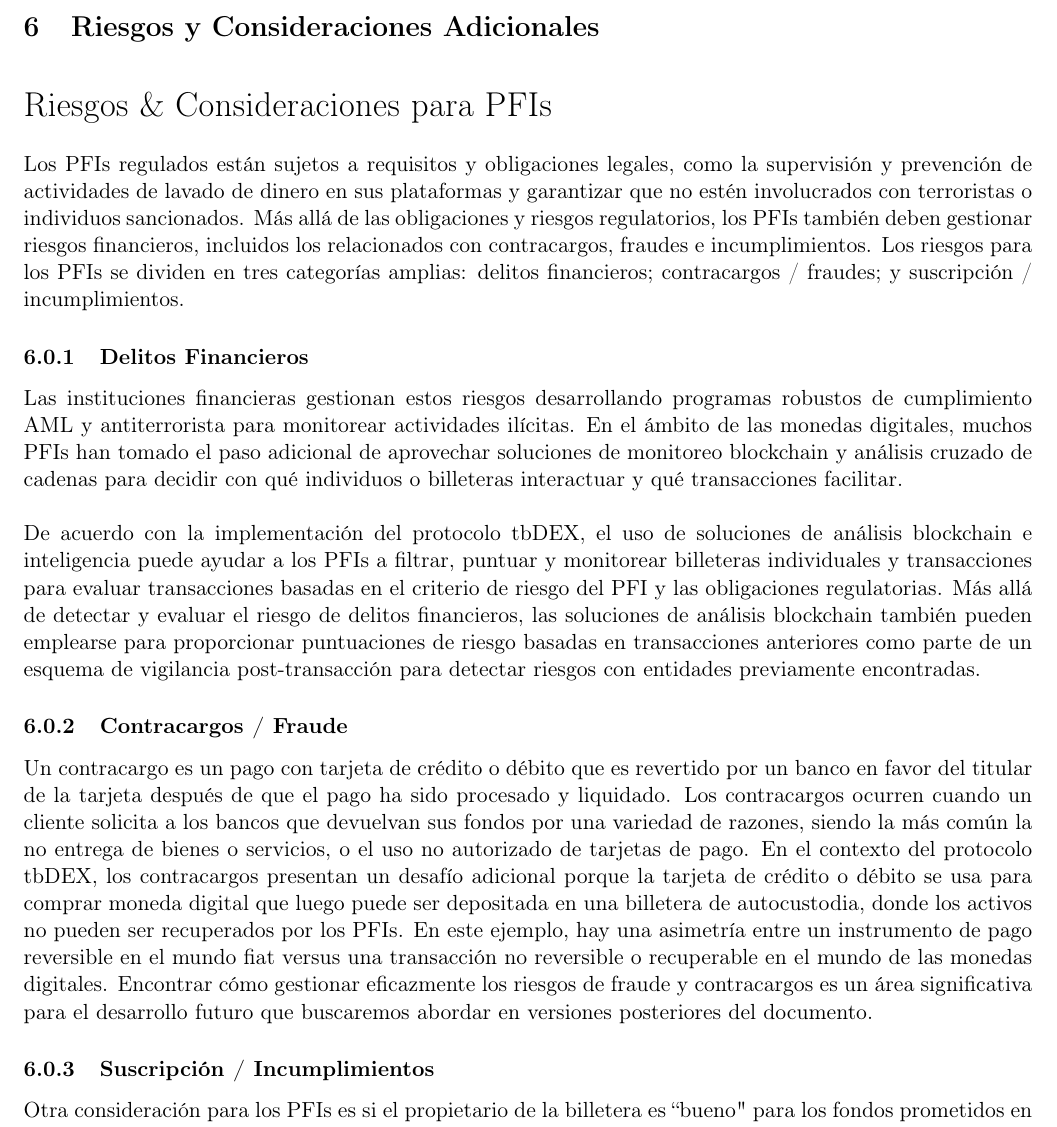
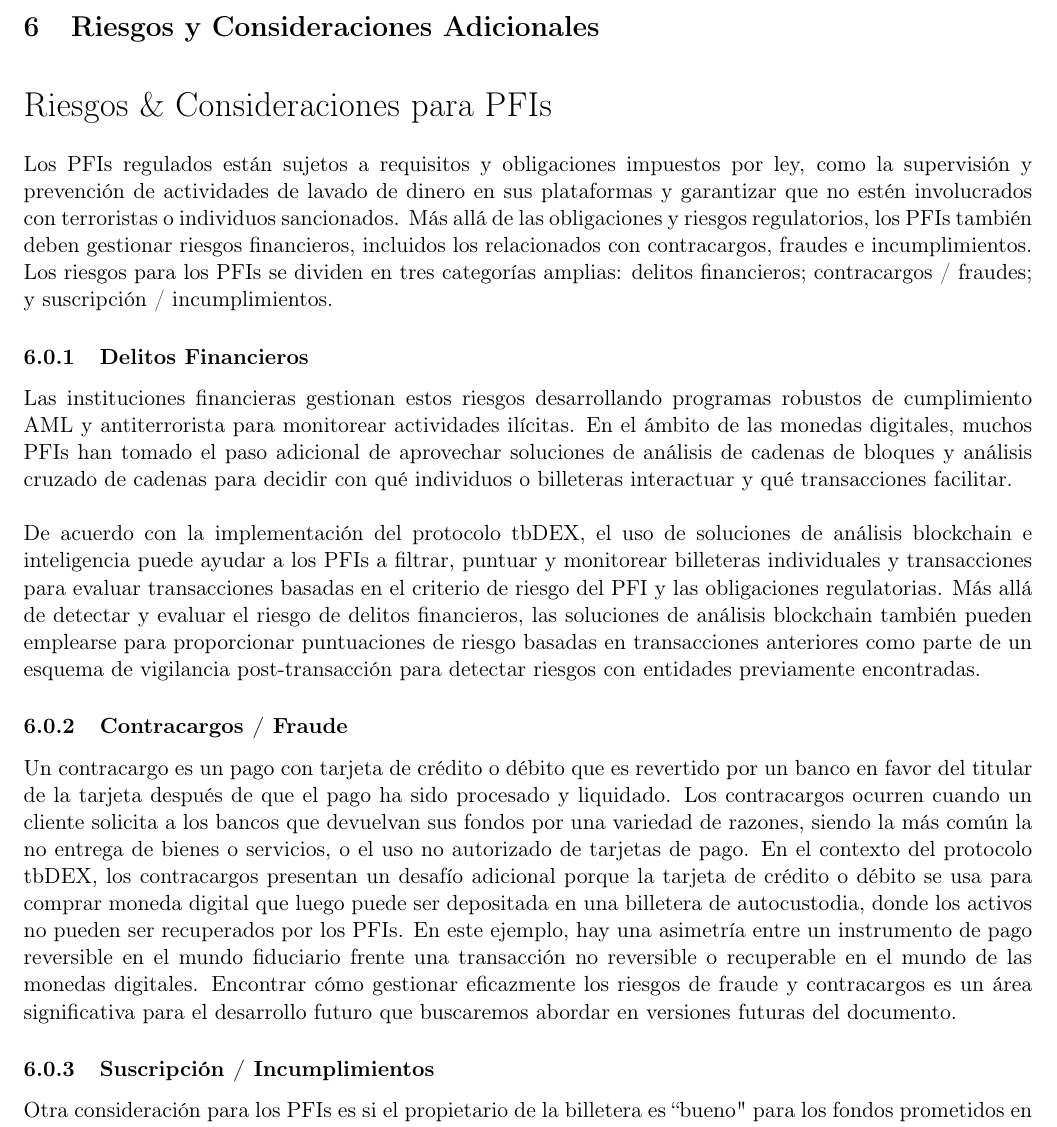
Before and after one commit to TheDecentralizedVeteran/tbDEX_Spanish, a LaTeX document (spanish_whitepaper.tex): part of page 14 of 17, cut so that both start at the same text. Compiled offline with pdfLaTeX.

Commit message:
Update spanish_whitepaper.tex
proofreading

```diff
--- a/spanish_whitepaper.tex
+++ b/spanish_whitepaper.tex
@@ -414,18 +414,18 @@ Por ejemplo, el implementador de una billetera puede optar por ensamblar y publi
 {\LARGE Riesgos $\&$ Consideraciones para PFIs}
 
 \vspace{1\baselineskip}
-Los PFIs regulados están sujetos a requisitos y obligaciones legales, como la supervisión y prevención de actividades de lavado de dinero en sus plataformas y garantizar que no estén involucrados con terroristas o individuos sancionados. Más allá de las obligaciones y riesgos regulatorios, los PFIs también deben gestionar riesgos financieros, incluidos los relacionados con contracargos, fraudes e incumplimientos. Los riesgos para los PFIs se dividen en tres categorías amplias: delitos financieros; contracargos / fraudes; y suscripción / incumplimientos.
+Los PFIs regulados están sujetos a requisitos y obligaciones impuestos por ley, como la supervisión y prevención de actividades de lavado de dinero en sus plataformas y garantizar que no estén involucrados con terroristas o individuos sancionados. Más allá de las obligaciones y riesgos regulatorios, los PFIs también deben gestionar riesgos financieros, incluidos los relacionados con contracargos, fraudes e incumplimientos. Los riesgos para los PFIs se dividen en tres categorías amplias: delitos financieros; contracargos / fraudes; y suscripción / incumplimientos.
 
 \subsubsection{Delitos Financieros}
 
-Las instituciones financieras gestionan estos riesgos desarrollando programas robustos de cumplimiento AML y antiterrorista para monitorear actividades ilícitas. En el ámbito de las monedas digitales, muchos PFIs han tomado el paso adicional de aprovechar soluciones de monitoreo blockchain y análisis cruzado de cadenas para decidir con qué individuos o billeteras interactuar y qué transacciones facilitar.
+Las instituciones financieras gestionan estos riesgos desarrollando programas robustos de cumplimiento AML y antiterrorista para monitorear actividades ilícitas. En el ámbito de las monedas digitales, muchos PFIs han tomado el paso adicional de aprovechar soluciones de análisis de cadenas de bloques y análisis cruzado de cadenas para decidir con qué individuos o billeteras interactuar y qué transacciones facilitar.
 
 \vspace{1\baselineskip}
 De acuerdo con la implementación del protocolo tbDEX, el uso de soluciones de análisis blockchain e inteligencia puede ayudar a los PFIs a filtrar, puntuar y monitorear billeteras individuales y transacciones para evaluar transacciones basadas en el criterio de riesgo del PFI y las obligaciones regulatorias. Más allá de detectar y evaluar el riesgo de delitos financieros, las soluciones de análisis blockchain también pueden emplearse para proporcionar puntuaciones de riesgo basadas en transacciones anteriores como parte de un esquema de vigilancia post-transacción para detectar riesgos con entidades previamente encontradas.
 
 \subsubsection{Contracargos / Fraude}
 
-Un contracargo es un pago con tarjeta de crédito o débito que es revertido por un banco en favor del titular de la tarjeta después de que el pago ha sido procesado y liquidado. Los contracargos ocurren cuando un cliente solicita a los bancos que devuelvan sus fondos por una variedad de razones, siendo la más común la no entrega de bienes o servicios, o el uso no autorizado de tarjetas de pago. En el contexto del protocolo tbDEX, los contracargos presentan un desafío adicional porque la tarjeta de crédito o débito se usa para comprar moneda digital que luego puede ser depositada en una billetera de autocustodia, donde los activos no pueden ser recuperados por los PFIs. En este ejemplo, hay una asimetría entre un instrumento de pago reversible en el mundo fiat versus una transacción no reversible o recuperable en el mundo de las monedas digitales. Encontrar cómo gestionar eficazmente los riesgos de fraude y contracargos es un área significativa para el desarrollo futuro que buscaremos abordar en versiones posteriores del documento.
+Un contracargo es un pago con tarjeta de crédito o débito que es revertido por un banco en favor del titular de la tarjeta después de que el pago ha sido procesado y liquidado. Los contracargos ocurren cuando un cliente solicita a los bancos que devuelvan sus fondos por una variedad de razones, siendo la más común la no entrega de bienes o servicios, o el uso no autorizado de tarjetas de pago. En el contexto del protocolo tbDEX, los contracargos presentan un desafío adicional porque la tarjeta de crédito o débito se usa para comprar moneda digital que luego puede ser depositada en una billetera de autocustodia, donde los activos no pueden ser recuperados por los PFIs. En este ejemplo, hay una asimetría entre un instrumento de pago reversible en el mundo fiduciario frente una transacción no reversible o recuperable en el mundo de las monedas digitales. Encontrar cómo gestionar eficazmente los riesgos de fraude y contracargos es un área significativa para el desarrollo futuro que buscaremos abordar en versiones futuras del documento.
 
 \subsubsection{Suscripción / Incumplimientos}
 
```
Also changed, not shown: spanish_whitepaper.tex (2 more changed lines).
